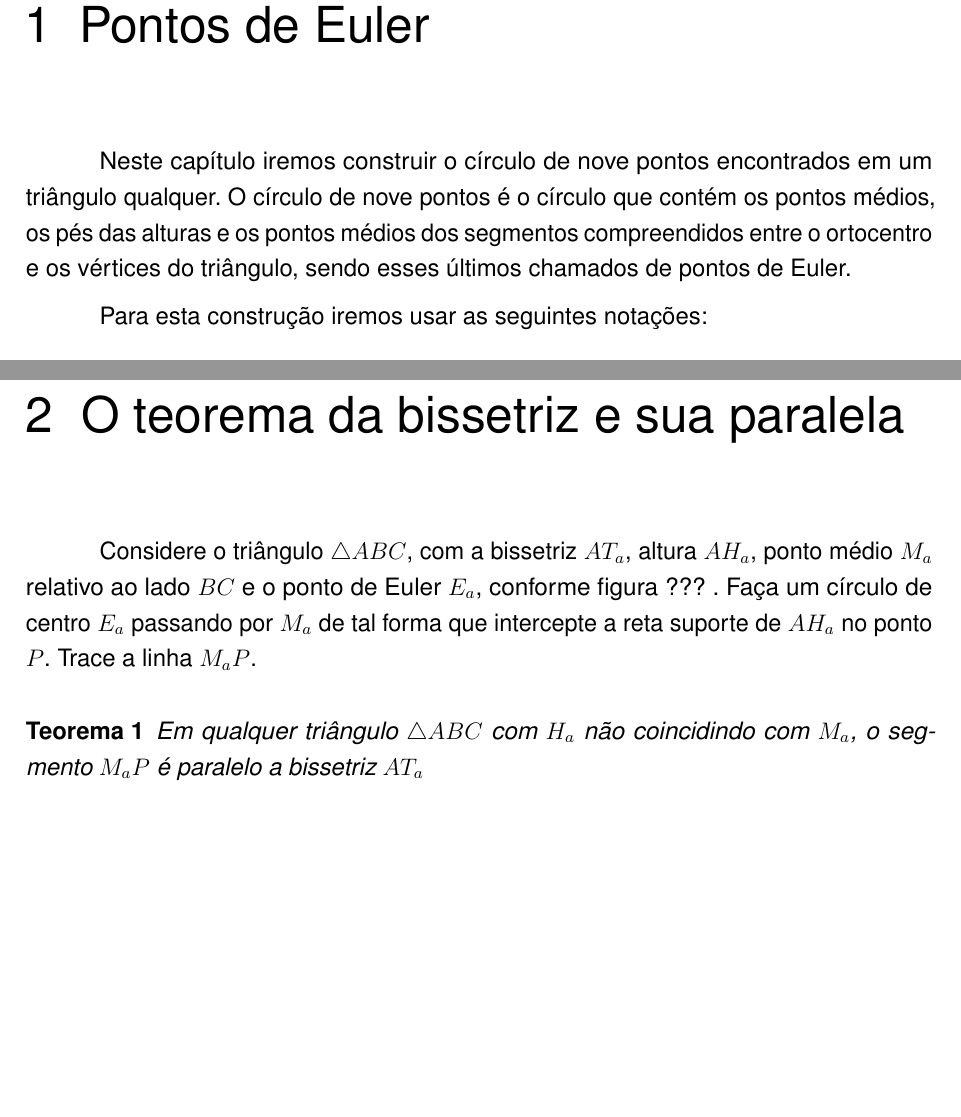
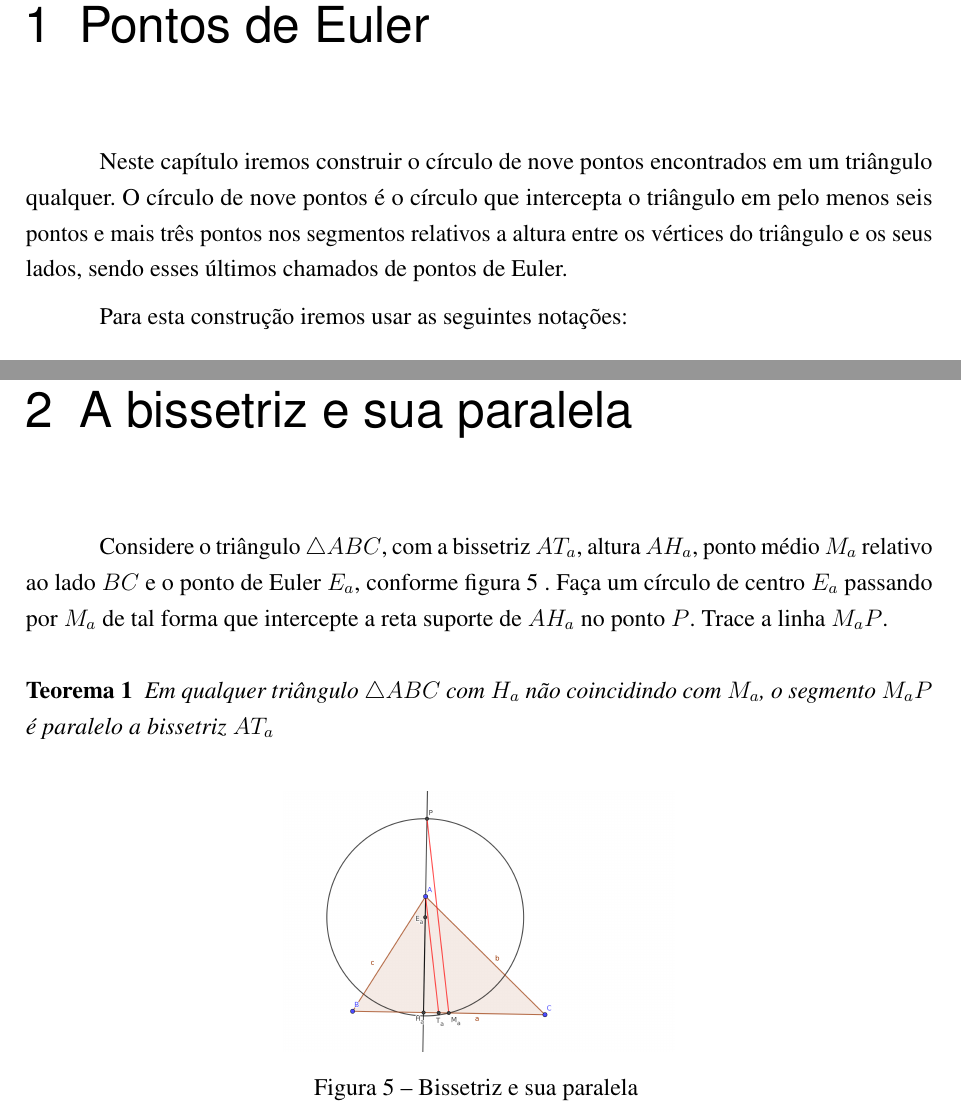
Before and after one commit to sergiolmat/geometria, a LaTeX thesis (artigogeometria.tex): two parts of pages 5 and 7 of 7, joined at a grey line, cut so that both start at the same text, the shorter picture padded with empty space. Compiled offline with pdfLaTeX.

Commit message:
desenho teorema e modificacao pontos de euler

```diff
--- a/artigogeometria.tex
+++ b/artigogeometria.tex
@@ -87,7 +86,7 @@ Neste estudo construiremos o círculo de nove pontos, pois através de um deles
 
 \chapter{Pontos de Euler}
 
-Neste capítulo iremos construir o círculo de nove pontos encontrados em um triângulo qualquer. O círculo de nove pontos é o círculo que contém os pontos médios, os pés das alturas e os pontos médios dos segmentos compreendidos entre o ortocentro e os vértices do triângulo, sendo esses últimos chamados de pontos de Euler.
+Neste capítulo iremos construir o círculo de nove pontos encontrados em um triângulo qualquer. O círculo de nove pontos é o círculo que intercepta o triângulo em pelo menos seis pontos e mais três pontos nos segmentos relativos a altura entre os vértices do triângulo e os seus lados, sendo esses últimos chamados de pontos de Euler.
 
 Para esta construção iremos usar as seguintes notações:
 
@@ -151,14 +150,22 @@ Este círculo terá 6 pontos de intersecção com o $\triangle ABC$: $D$, $E$, $
 
 \end{figure}
 
-\chapter{O teorema da bissetriz e sua paralela}
+\chapter{A bissetriz e sua paralela}
 
-Considere o triângulo $\triangle ABC$, com a bissetriz $AT_a$, altura $AH_a$, ponto médio $M_a$ relativo ao lado $BC$ e o ponto de Euler $E_a$, conforme figura ??? . Faça um círculo de centro $E_a$ passando por $M_a$ de tal forma que intercepte a reta suporte de $AH_a$ no ponto $P$. Trace a linha $M_{a}P$.
+Considere o triângulo $\triangle ABC$, com a bissetriz $AT_a$, altura $AH_a$, ponto médio $M_a$ relativo ao lado $BC$ e o ponto de Euler $E_a$, conforme figura \ref{triateo} . Faça um círculo de centro $E_a$ passando por $M_a$ de tal forma que intercepte a reta suporte de $AH_a$ no ponto $P$. Trace a linha $M_{a}P$.
 
 \begin{teo}\label{teo1}
 	Em qualquer triângulo $\triangle ABC$ com $H_a$ não coincidindo com $M_a$, o segmento $M_{a}P$ é paralelo a bissetriz $AT_a$
 \end{teo}
 
+\begin{figure}[h]
+
+	\center
+
+	\includegraphics[width=6.9cm]{trianguloteo.png}
+	\caption{Bissetriz e sua paralela \label{triateo}}
+
+\end{figure}
 
 \begin{comment}
 \chapter{Objetivos}
```
Also changed, not shown: trianguloteo.png (added), artigogeometria.tex (1 more changed lines), 1 other file.
